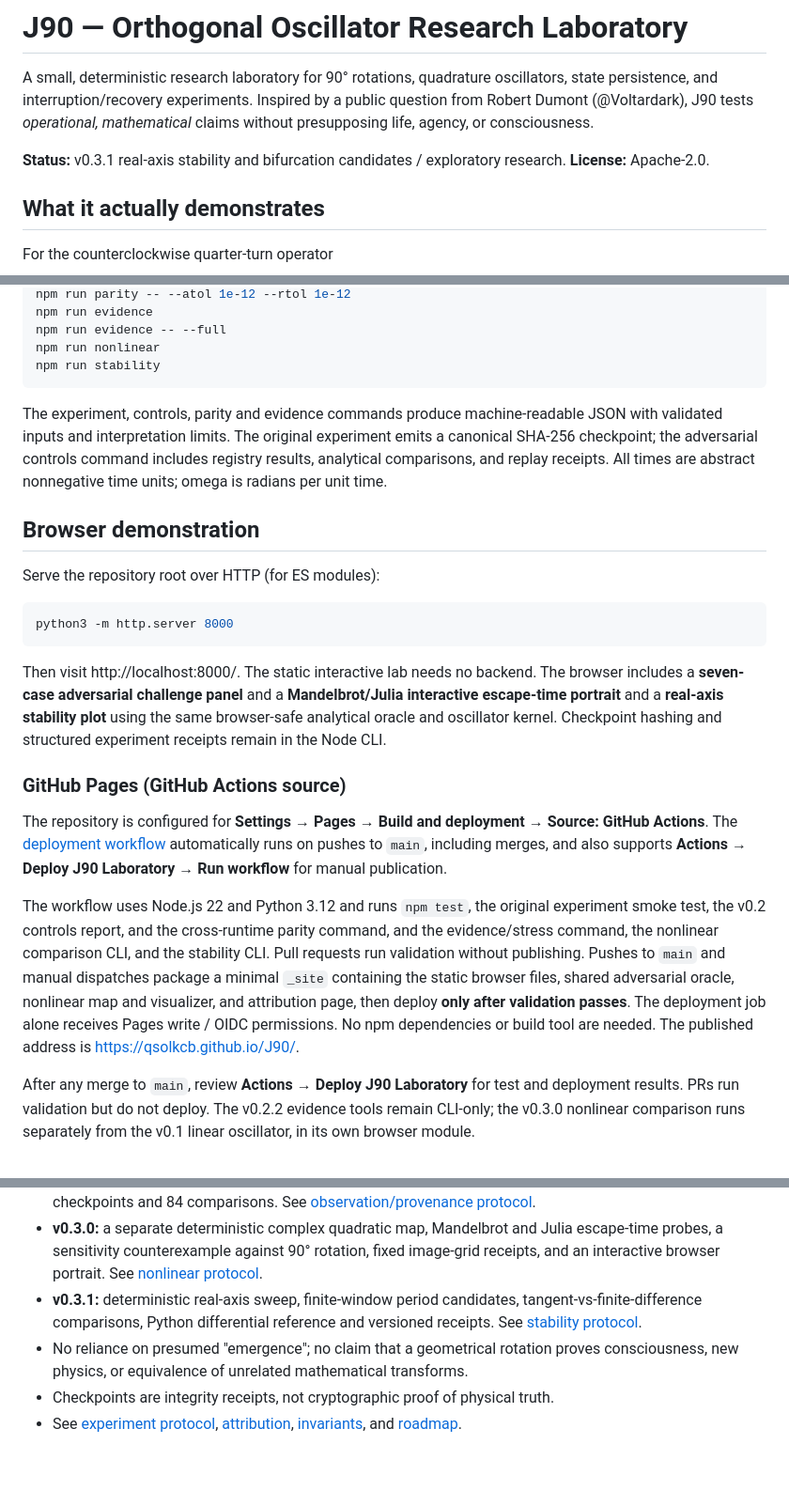
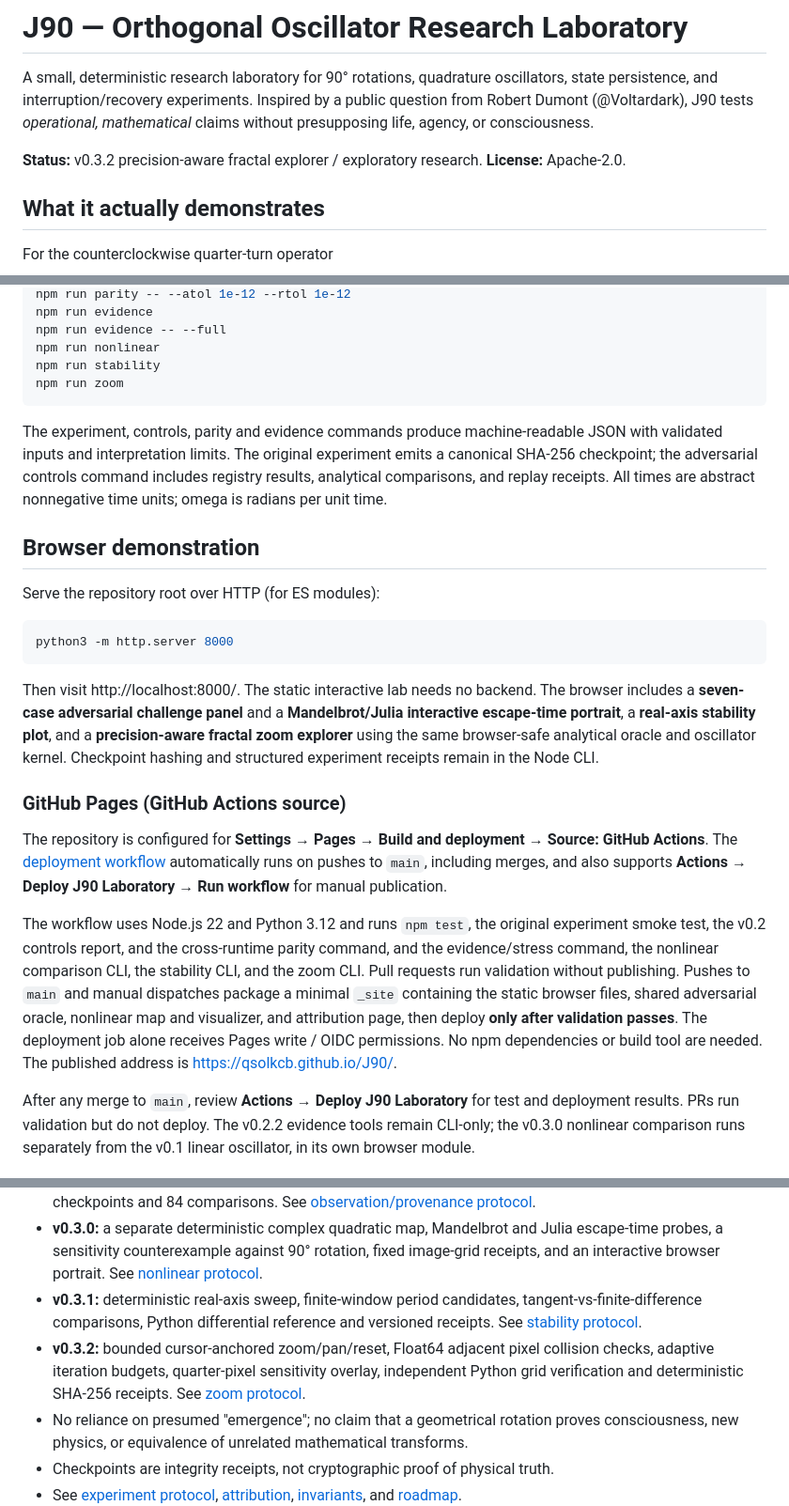
Before and after one commit to QSOLKCB/J90, a Markdown page: README.md, 3 parts joined by grey strips. Shown at 94% size. Rendered like a GitHub page; blank space fills up the shorter version.

Commit message:
docs: document v0.3.2 precision-aware zoom, bounded evidence and roadmap

```diff
--- a/README.md
+++ b/README.md
@@ -2,7 +2,7 @@
 
 A small, deterministic research laboratory for 90° rotations, quadrature oscillators, state persistence, and interruption/recovery experiments. Inspired by a public question from Robert Dumont (@Voltardark), J90 tests *operational, mathematical* claims without presupposing life, agency, or consciousness.
 
-**Status:** v0.3.1 real-axis stability and bifurcation candidates / exploratory research. **License:** Apache-2.0.
+**Status:** v0.3.2 precision-aware fractal explorer / exploratory research. **License:** Apache-2.0.
 
 ## What it actually demonstrates
 
@@ -39,6 +39,7 @@ npm run evidence
 npm run evidence -- --full
 npm run nonlinear
 npm run stability
+npm run zoom
 ~~~
 
 The experiment, controls, parity and evidence commands produce machine-readable JSON with validated inputs and interpretation limits. The original experiment emits a canonical SHA-256 checkpoint; the adversarial controls command includes registry results, analytical comparisons, and replay receipts. All times are abstract nonnegative time units; omega is radians per unit time.
@@ -51,13 +52,13 @@ Serve the repository root over HTTP (for ES modules):
 python3 -m http.server 8000
 ~~~
 
-Then visit http://localhost:8000/. The static interactive lab needs no backend. The browser includes a **seven-case adversarial challenge panel** and a **Mandelbrot/Julia interactive escape-time portrait** and a **real-axis stability plot** using the same browser-safe analytical oracle and oscillator kernel. Checkpoint hashing and structured experiment receipts remain in the Node CLI.
+Then visit http://localhost:8000/. The static interactive lab needs no backend. The browser includes a **seven-case adversarial challenge panel** and a **Mandelbrot/Julia interactive escape-time portrait**, a **real-axis stability plot**, and a **precision-aware fractal zoom explorer** using the same browser-safe analytical oracle and oscillator kernel. Checkpoint hashing and structured experiment receipts remain in the Node CLI.
 
 ### GitHub Pages (GitHub Actions source)
 
 The repository is configured for **Settings → Pages → Build and deployment → Source: GitHub Actions**. The [deployment workflow](.github/workflows/deploy-pages.yml) automatically runs on pushes to `main`, including merges, and also supports **Actions → Deploy J90 Laboratory → Run workflow** for manual publication.
 
-The workflow uses Node.js 22 and Python 3.12 and runs `npm test`, the original experiment smoke test, the v0.2 controls report, and the cross-runtime parity command, and the evidence/stress command, the nonlinear comparison CLI, and the stability CLI. Pull requests run validation without publishing. Pushes to `main` and manual dispatches package a minimal `_site` containing the static browser files, shared adversarial oracle, nonlinear map and visualizer, and attribution page, then deploy **only after validation passes**. The deployment job alone receives Pages write / OIDC permissions. No npm dependencies or build tool are needed. The published address is [https://qsolkcb.github.io/J90/](https://qsolkcb.github.io/J90/).
+The workflow uses Node.js 22 and Python 3.12 and runs `npm test`, the original experiment smoke test, the v0.2 controls report, and the cross-runtime parity command, and the evidence/stress command, the nonlinear comparison CLI, the stability CLI, and the zoom CLI. Pull requests run validation without publishing. Pushes to `main` and manual dispatches package a minimal `_site` containing the static browser files, shared adversarial oracle, nonlinear map and visualizer, and attribution page, then deploy **only after validation passes**. The deployment job alone receives Pages write / OIDC permissions. No npm dependencies or build tool are needed. The published address is [https://qsolkcb.github.io/J90/](https://qsolkcb.github.io/J90/).
 
 After any merge to `main`, review **Actions → Deploy J90 Laboratory** for test and deployment results. PRs run validation but do not deploy. The v0.2.2 evidence tools remain CLI-only; the v0.3.0 nonlinear comparison runs separately from the v0.1 linear oscillator, in its own browser module.
 
@@ -72,6 +73,7 @@ After any merge to `main`, review **Actions → Deploy J90 Laboratory** for test
 - **v0.2.2:** explicit 35-cell synthetic observer-access matrix with source-labelled, SHA-256 hash-chained events; 450-case deterministic IEEE-754 boundary sweep; six additional Node/Python edge cases with 30 checkpoints and 84 comparisons. See [observation/provenance protocol](docs/OBSERVATION_MATRIX.md).
 - **v0.3.0:** a separate deterministic complex quadratic map, Mandelbrot and Julia escape-time probes, a sensitivity counterexample against 90° rotation, fixed image-grid receipts, and an interactive browser portrait. See [nonlinear protocol](docs/NONLINEAR.md).
 - **v0.3.1:** deterministic real-axis sweep, finite-window period candidates, tangent-vs-finite-difference comparisons, Python differential reference and versioned receipts. See [stability protocol](docs/STABILITY.md).
+- **v0.3.2:** bounded cursor-anchored zoom/pan/reset, Float64 adjacent pixel collision checks, adaptive iteration budgets, quarter-pixel sensitivity overlay, independent Python grid verification and deterministic SHA-256 receipts. See [zoom protocol](docs/ZOOM.md).
 - No reliance on presumed "emergence"; no claim that a geometrical rotation proves consciousness, new physics, or equivalence of unrelated mathematical transforms.
 - Checkpoints are integrity receipts, not cryptographic proof of physical truth.
 - See [experiment protocol](docs/EXPERIMENTS.md), [attribution](docs/ATTRIBUTION.md), [invariants](docs/INVARIANTS.md), and [roadmap](docs/ROADMAP.md).
```
